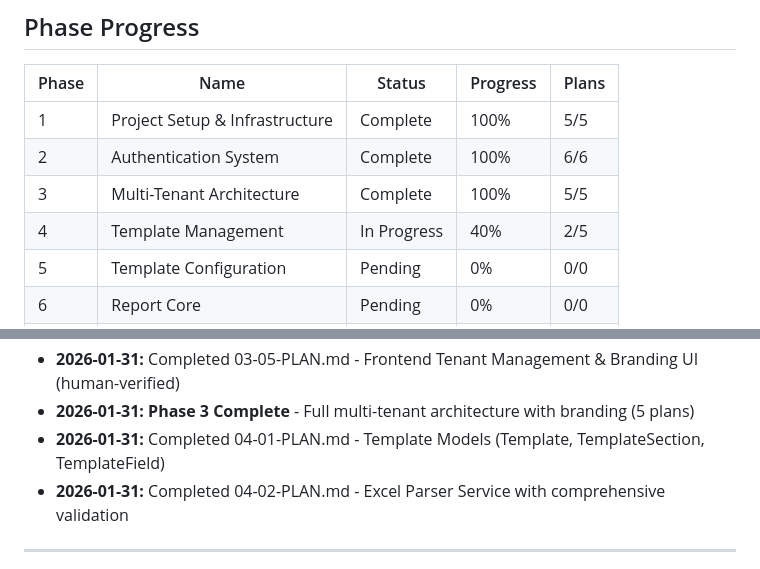
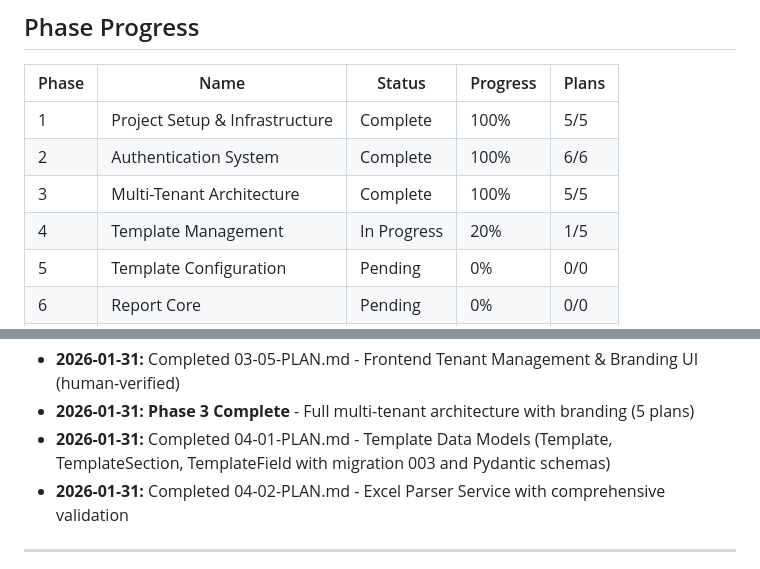
Before and after one commit to alecont1/relatorios, a Markdown page: .planning/STATE.md, 2 parts joined by grey strips. Rendered like a GitHub page.

```diff
--- a/.planning/STATE.md
+++ b/.planning/STATE.md
@@ -35,7 +35,7 @@
 | 1 | Project Setup & Infrastructure | Complete | 100% | 5/5 |
 | 2 | Authentication System | Complete | 100% | 6/6 |
 | 3 | Multi-Tenant Architecture | Complete | 100% | 5/5 |
-| 4 | Template Management | In Progress | 40% | 2/5 |
+| 4 | Template Management | In Progress | 20% | 1/5 |
 | 5 | Template Configuration | Pending | 0% | 0/0 |
 | 6 | Report Core | Pending | 0% | 0/0 |
 | 7 | Photo Capture & Processing | Pending | 0% | 0/0 |
@@ -160,7 +164,7 @@
 - **2026-01-31:** Completed 03-04-PLAN.md - Tenant Settings API (branding CRUD, logo upload via R2 presigned URLs)
 - **2026-01-31:** Completed 03-05-PLAN.md - Frontend Tenant Management & Branding UI (human-verified)
 - **2026-01-31:** **Phase 3 Complete** - Full multi-tenant architecture with branding (5 plans)
-- **2026-01-31:** Completed 04-01-PLAN.md - Template Models (Template, TemplateSection, TemplateField)
+- **2026-01-31:** Completed 04-01-PLAN.md - Template Data Models (Template, TemplateSection, TemplateField with migration 003 and Pydantic schemas)
 - **2026-01-31:** Completed 04-02-PLAN.md - Excel Parser Service with comprehensive validation
 
 ---
```
Also changed, not shown: other parts of .planning/STATE.md (+12 -8 lines), 1 other file.
